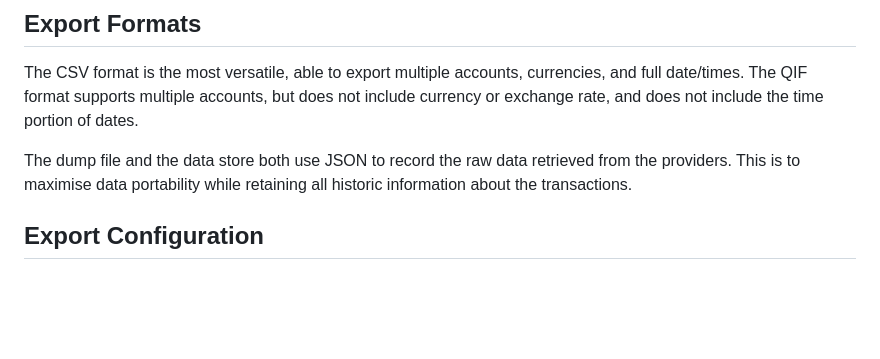
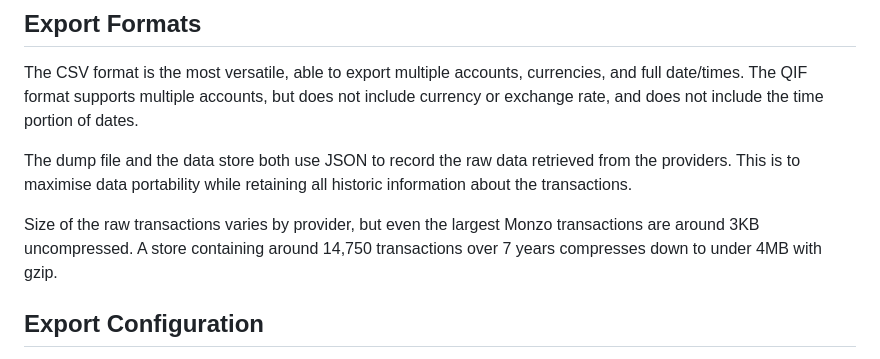
Before and after one commit to cmbuckley/finance, a Markdown page: README.md, the part around the change. Rendered like a GitHub page; blank space fills up the shorter version.

Commit message:
JSON gzip

```diff
--- a/README.md
+++ b/README.md
@@ -46,6 +46,8 @@ The from/to dates should be specified in RFC 3339 format (yyyy-mm-dd). Certain p
 The CSV format is the most versatile, able to export multiple accounts, currencies, and full date/times. The QIF format supports multiple accounts, but does not include currency or exchange rate, and does not include the time portion of dates.
 
 The dump file and the data store both use JSON to record the raw data retrieved from the providers. This is to maximise data portability while retaining all historic information about the transactions.
+
+Size of the raw transactions varies by provider, but even the largest Monzo transactions are around 3KB uncompressed. A store containing around 14,750 transactions over 7 years compresses down to under 4MB with gzip.
 
 ## Export Configuration
 
```
